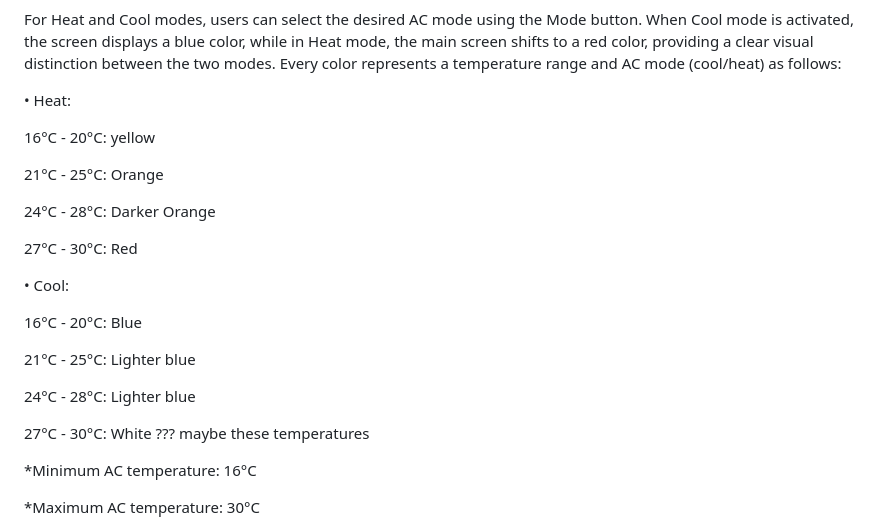
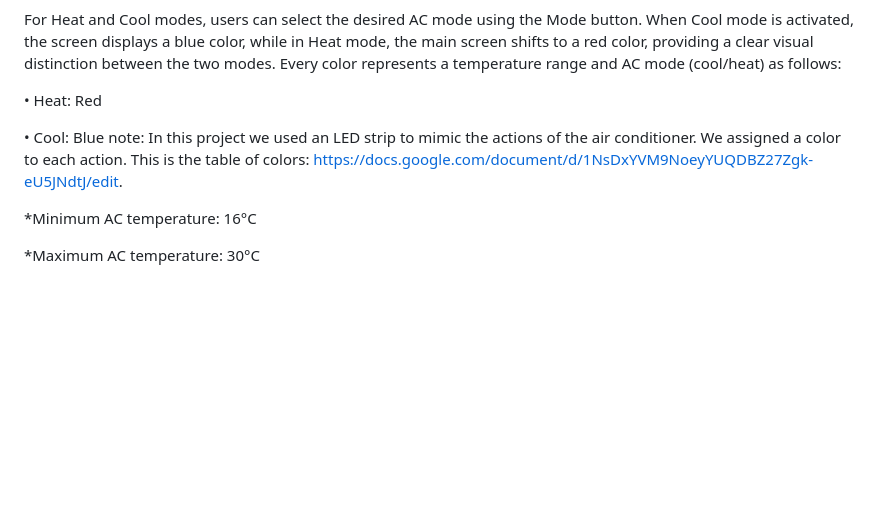
Before and after one commit to DavidNis/IOT_Project, a Markdown page: README.md, the part around the change. Drawn GitHub-style; blank space fills up the shorter version.

```diff
--- a/README.md
+++ b/README.md
@@ -67,25 +67,10 @@ Features & Functionalities:
 For Heat and Cool modes, users can select the desired AC mode using the Mode button. When Cool mode is activated, the screen displays a blue color, while in Heat mode, the main screen shifts to a red color, providing a clear visual distinction between the two modes.
 Every color represents a temperature range and AC mode (cool/heat) as follows:
 
-• Heat:
+• Heat: Red
 
- 16°C - 20°C: yellow
-
- 21°C - 25°C: Orange
-
- 24°C - 28°C: Darker Orange
-
- 27°C - 30°C: Red
-
-• Cool:
-
- 16°C - 20°C: Blue
-
- 21°C - 25°C: Lighter blue
-
- 24°C - 28°C: Lighter blue
-
- 27°C - 30°C: White    ??? maybe these temperatures
+• Cool: Blue
+note: In this project we used an LED strip to mimic the actions of the air conditioner. We assigned a color to each action. This is the table of colors: https://docs.google.com/document/d/1NsDxYVM9NoeyYUQDBZ27Zgk-eU5JNdtJ/edit.
 
 *Minimum AC temperature: 16°C
 
```
